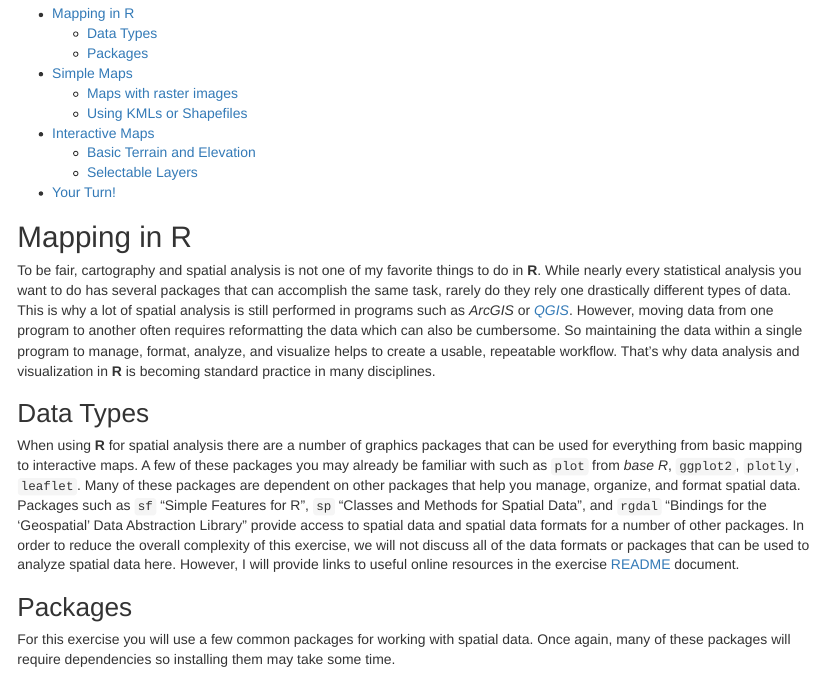
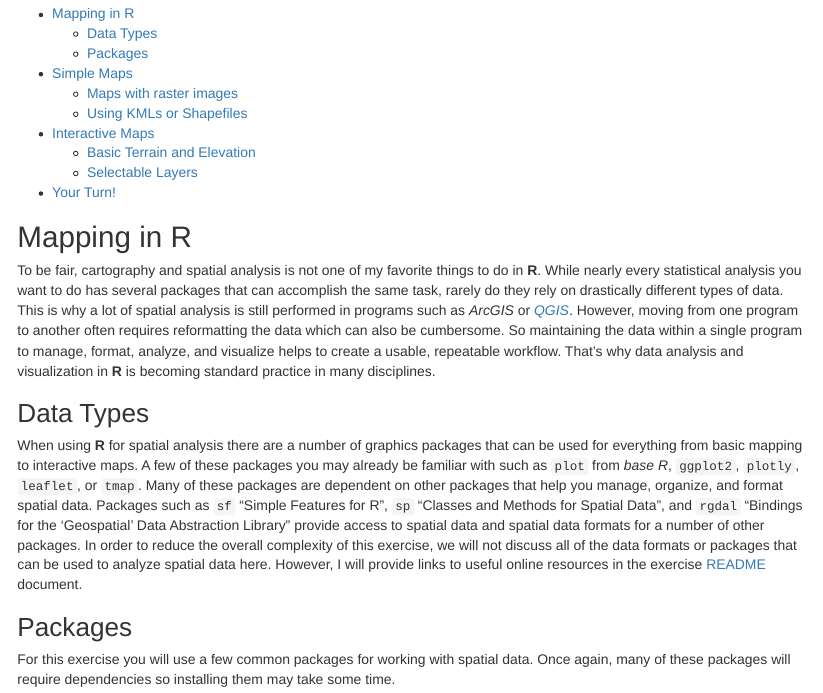
Before and after one commit to chrismgentry/Mapping-Basics, an R Markdown document (Basic-Mapping.Rmd): the page in a window 1100 px wide, from 130 px down. Rendered offline with R 4.5, knitr and Pandoc, with nearby package versions; some code elsewhere in the file could not run offline.

Commit message:
fixed typos and commented lines

````diff
--- a/Basic-Mapping.Rmd
+++ b/Basic-Mapping.Rmd
@@ -63,11 +63,11 @@ th, td {padding: 5px;}
 ```
 # Mapping in R
 
-To be fair, cartography and spatial analysis is not one of my favorite things to do in **R**. While nearly every statistical analysis you want to do has several packages that can accomplish the same task, rarely do they rely one drastically different types of data. This is why a lot of spatial analysis is still performed in programs such as *ArcGIS* or [*QGIS*](https://qgis.org/en/site/). However, moving data from one program to another often requires reformatting the data which can also be cumbersome. So maintaining the data within a single program to manage, format, analyze, and visualize helps to create a usable, repeatable workflow. That's why data analysis and visualization in **R** is becoming standard practice in many disciplines.
+To be fair, cartography and spatial analysis is not one of my favorite things to do in **R**. While nearly every statistical analysis you want to do has several packages that can accomplish the same task, rarely do they rely on drastically different types of data. This is why a lot of spatial analysis is still performed in programs such as *ArcGIS* or [*QGIS*](https://qgis.org/en/site/). However, moving from one program to another often requires reformatting the data which can also be cumbersome. So maintaining the data within a single program to manage, format, analyze, and visualize helps to create a usable, repeatable workflow. That's why data analysis and visualization in **R** is becoming standard practice in many disciplines.
 
 ## Data Types
 
-When using **R** for spatial analysis there are a number of graphics packages that can be used for everything from basic mapping to interactive maps. A few of these packages you may already be familiar with such as `plot` from *base R*, `ggplot2`, `plotly`, `leaflet`. Many of these packages are dependent on other packages that help you manage, organize, and format spatial data. Packages such as `sf` "Simple Features for R", `sp` "Classes and Methods for Spatial Data", and `rgdal` "Bindings for the 'Geospatial' Data Abstraction Library" provide access to spatial data and spatial data formats for a number of other packages. In order to reduce the overall complexity of this exercise, we will not discuss all of the data formats or packages that can be used to analyze spatial data here. However, I will provide links to useful online resources in the exercise [README](https://github.com/chrismgentry/Mapping-Basics/blob/master/README.md) document.
+When using **R** for spatial analysis there are a number of graphics packages that can be used for everything from basic mapping to interactive maps. A few of these packages you may already be familiar with such as `plot` from *base R*, `ggplot2`, `plotly`, `leaflet`, or `tmap`. Many of these packages are dependent on other packages that help you manage, organize, and format spatial data. Packages such as `sf` "Simple Features for R", `sp` "Classes and Methods for Spatial Data", and `rgdal` "Bindings for the 'Geospatial' Data Abstraction Library" provide access to spatial data and spatial data formats for a number of other packages. In order to reduce the overall complexity of this exercise, we will not discuss all of the data formats or packages that can be used to analyze spatial data here. However, I will provide links to useful online resources in the exercise [README](https://github.com/chrismgentry/Mapping-Basics/blob/master/README.md) document.
 
 ## Packages
 
````
